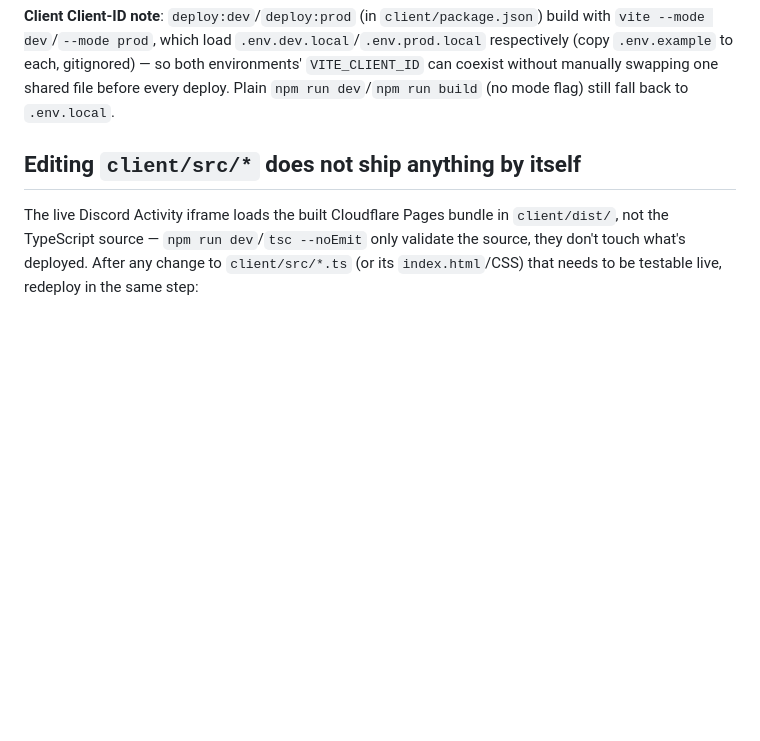
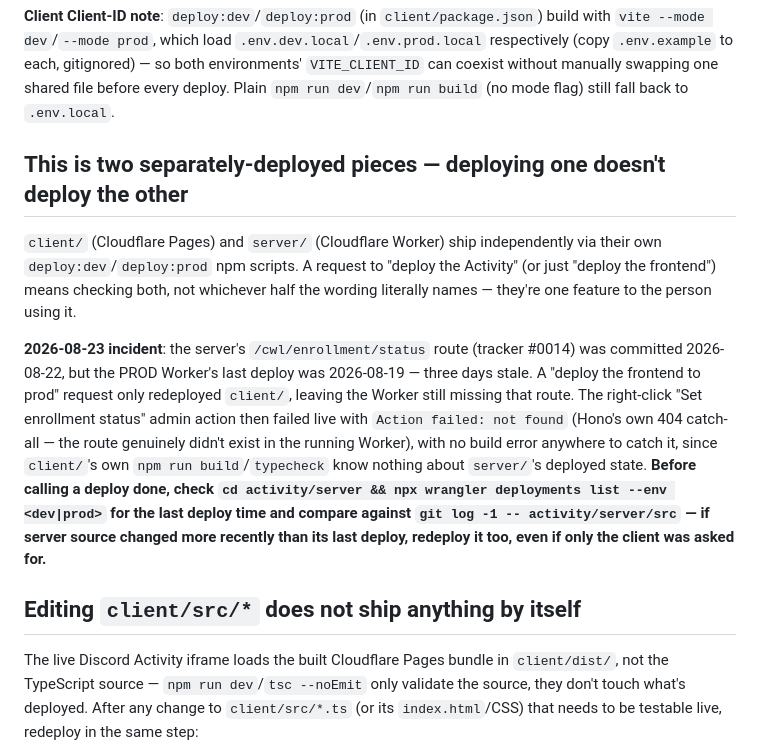
Before and after one commit to Qaplop/QapBot, a Markdown page: activity/README.md, the part around the change. Rendered like a GitHub page; blank space fills up the shorter version.

Commit message:
Document that the Activity's client and server deploy independently
A "deploy the frontend to prod" request only redeployed the Pages client,
leaving the Worker three days stale and missing the tracker #0014 route --
the right-click admin action then failed live with a silent 404. Both
halves need checking on every deploy request regardless of wording.

Co-Authored-By: Claude Sonnet 5 <noreply@anthropic.com>

```diff
--- a/activity/README.md
+++ b/activity/README.md
@@ -55,6 +55,24 @@ you just got.
 (copy `.env.example` to each, gitignored) — so both environments' `VITE_CLIENT_ID` can coexist
 without manually swapping one shared file before every deploy. Plain `npm run dev`/`npm run
 build` (no mode flag) still fall back to `.env.local`.
+
+## This is two separately-deployed pieces — deploying one doesn't deploy the other
+
+`client/` (Cloudflare Pages) and `server/` (Cloudflare Worker) ship independently via their own
+`deploy:dev`/`deploy:prod` npm scripts. A request to "deploy the Activity" (or just "deploy the
+frontend") means checking both, not whichever half the wording literally names — they're one
+feature to the person using it.
+
+**2026-08-23 incident**: the server's `/cwl/enrollment/status` route (tracker #0014) was committed
+2026-08-22, but the PROD Worker's last deploy was 2026-08-19 — three days stale. A "deploy the
+frontend to prod" request only redeployed `client/`, leaving the Worker still missing that route.
+The right-click "Set enrollment status" admin action then failed live with `Action failed: not
+found` (Hono's own 404 catch-all — the route genuinely didn't exist in the running Worker), with no
+build error anywhere to catch it, since `client/`'s own `npm run build`/`typecheck` know nothing
+about `server/`'s deployed state. **Before calling a deploy done, check `cd activity/server &&
+npx wrangler deployments list --env <dev|prod>` for the last deploy time and compare against
+`git log -1 -- activity/server/src` — if server source changed more recently than its last deploy,
+redeploy it too, even if only the client was asked for.**
 
 ## Editing `client/src/*` does not ship anything by itself
 
```
Also changed, not shown: .github/copilot-instructions.md (+1 -1 lines).
